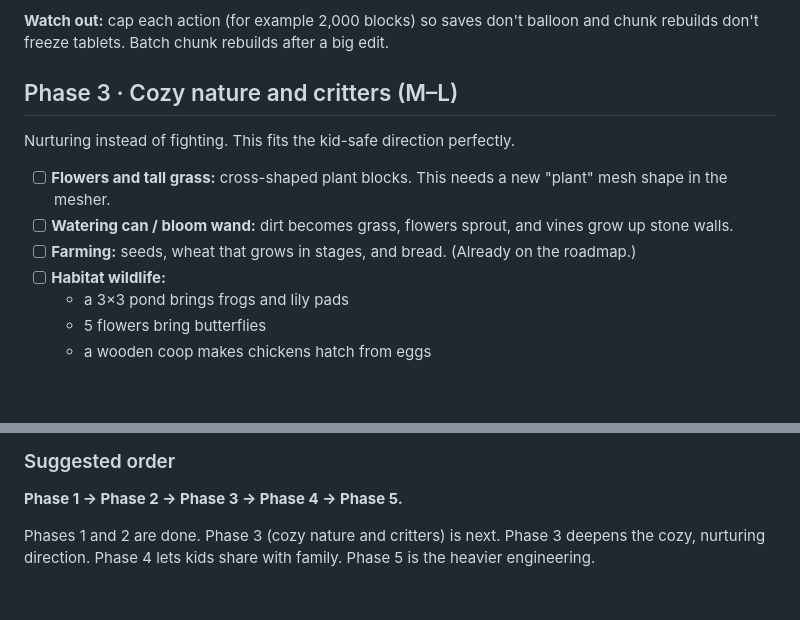
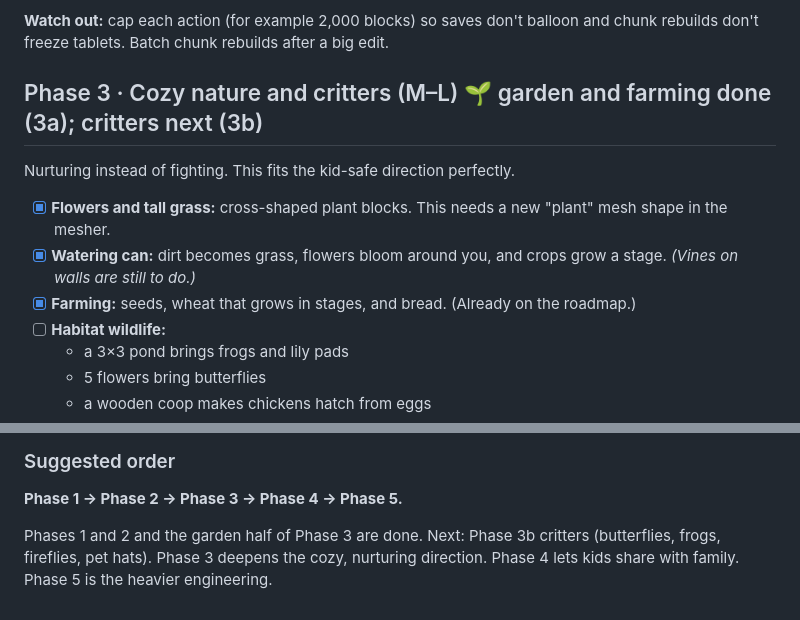
Before and after one commit to Dynamic-Web-Lab/MiniCrafter, a Markdown page: ROADMAP.md, 2 parts joined by grey strips. Drawn GitHub-style; blank space fills up the shorter version.

```diff
--- a/ROADMAP.md
+++ b/ROADMAP.md
@@ -52,13 +52,13 @@ Building big things one click at a time is tiring for kids. Magic tools make cas
 
 **Watch out:** cap each action (for example 2,000 blocks) so saves don't balloon and chunk rebuilds don't freeze tablets. Batch chunk rebuilds after a big edit.
 
-## Phase 3 · Cozy nature and critters (M–L)
+## Phase 3 · Cozy nature and critters (M–L) 🌱 garden and farming done (3a); critters next (3b)
 
 Nurturing instead of fighting. This fits the kid-safe direction perfectly.
 
-- [ ] **Flowers and tall grass:** cross-shaped plant blocks. This needs a new "plant" mesh shape in the mesher.
-- [ ] **Watering can / bloom wand:** dirt becomes grass, flowers sprout, and vines grow up stone walls.
-- [ ] **Farming:** seeds, wheat that grows in stages, and bread. (Already on the roadmap.)
+- [x] **Flowers and tall grass:** cross-shaped plant blocks. This needs a new "plant" mesh shape in the mesher.
+- [x] **Watering can:** dirt becomes grass, flowers bloom around you, and crops grow a stage. *(Vines on walls are still to do.)*
+- [x] **Farming:** seeds, wheat that grows in stages, and bread. (Already on the roadmap.)
 - [ ] **Habitat wildlife:**
   - a 3×3 pond brings frogs and lily pads
   - 5 flowers bring butterflies
@@ -104,4 +104,4 @@ Nurturing instead of fighting. This fits the kid-safe direction perfectly.
 
 **Phase 1 → Phase 2 → Phase 3 → Phase 4 → Phase 5.**
 
-Phases 1 and 2 are done. Phase 3 (cozy nature and critters) is next. Phase 3 deepens the cozy, nurturing direction. Phase 4 lets kids share with family. Phase 5 is the heavier engineering.
+Phases 1 and 2 and the garden half of Phase 3 are done. Next: Phase 3b critters (butterflies, frogs, fireflies, pet hats). Phase 3 deepens the cozy, nurturing direction. Phase 4 lets kids share with family. Phase 5 is the heavier engineering.
```
Also changed, not shown: README.md (+13 -6 lines), docs/screenshots/garden.jpg (added), 8 other files.
